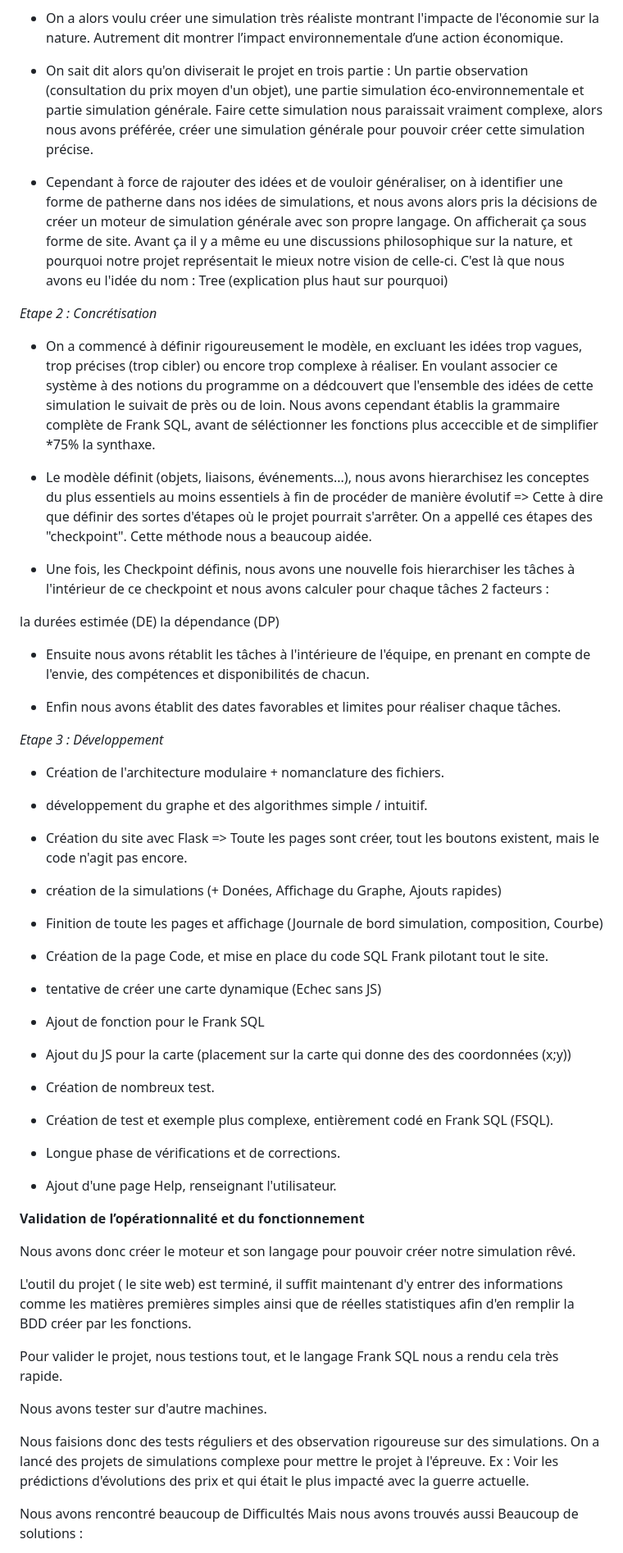
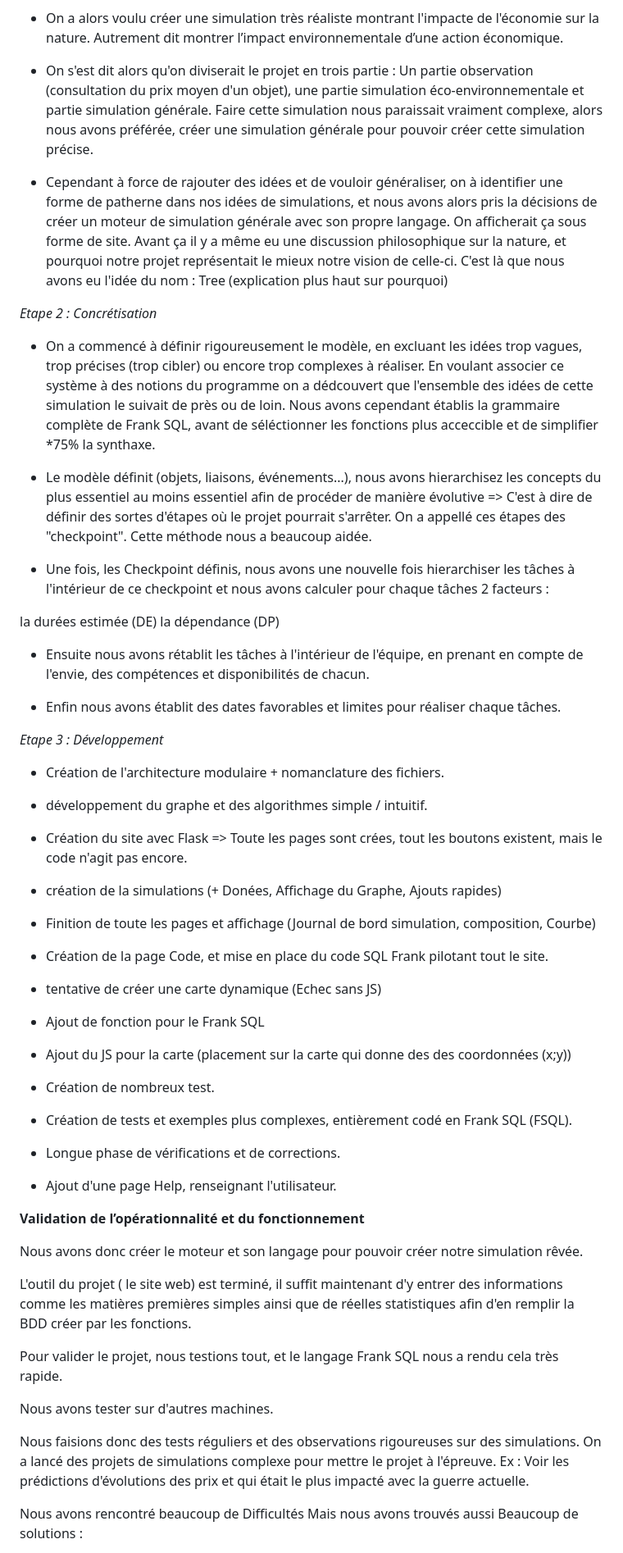
Before and after one commit to kyriusse/Projet_NSI_Nature, a Markdown page: Projet_TRNSI/Présentation.md, the part around one of its changes. Shown at 82% size. Rendered like a GitHub page.

```diff
--- a/Projet_TRNSI/Présentation.md
+++ b/Projet_TRNSI/Présentation.md
@@ -68,23 +68,23 @@ Vers la fin on corrigeait / modifiait nos fichiers à la chaine alors, on connai
 
 - On a alors voulu créer une simulation très réaliste montrant l'impacte de l'économie sur la nature. Autrement dit montrer l’impact environnementale d’une action économique.
 
-- On sait dit alors qu'on diviserait le projet en trois partie : Un partie observation (consultation du prix moyen d'un objet), une partie simulation éco-environnementale et partie simulation générale. Faire cette simulation nous paraissait vraiment complexe, alors nous avons préférée, créer une simulation générale pour pouvoir créer cette simulation précise.
+- On s'est dit alors qu'on diviserait le projet en trois partie : Un partie observation (consultation du prix moyen d'un objet), une partie simulation éco-environnementale et partie simulation générale. Faire cette simulation nous paraissait vraiment complexe, alors nous avons préférée, créer une simulation générale pour pouvoir créer cette simulation précise.
 
-- Cependant à force de rajouter des idées et de vouloir généraliser, on à identifier une forme de patherne dans nos idées de simulations, et nous avons alors pris la décisions de créer un moteur de simulation générale avec son propre langage. On afficherait ça sous forme de site. Avant ça il y a même eu une discussions philosophique sur la nature, et pourquoi notre projet représentait le mieux notre vision de celle-ci. C'est là que nous avons eu l'idée du nom : Tree (explication plus haut sur pourquoi)
+- Cependant à force de rajouter des idées et de vouloir généraliser, on à identifier une forme de patherne dans nos idées de simulations, et nous avons alors pris la décisions de créer un moteur de simulation générale avec son propre langage. On afficherait ça sous forme de site. Avant ça il y a même eu une discussion philosophique sur la nature, et pourquoi notre projet représentait le mieux notre vision de celle-ci. C'est là que nous avons eu l'idée du nom : Tree (explication plus haut sur pourquoi)
 
 *Etape 2 : Concrétisation*
 
-- On a commencé à définir rigoureusement le modèle, en excluant les idées trop vagues, trop précises (trop cibler) ou encore trop complexe à réaliser.
+- On a commencé à définir rigoureusement le modèle, en excluant les idées trop vagues, trop précises (trop cibler) ou encore trop complexes à réaliser.
 En voulant associer ce système à des notions du programme on a dédcouvert que l'ensemble des idées de cette simulation le suivait de près ou de loin. Nous avons cependant établis la grammaire complète de Frank SQL, avant de séléctionner les fonctions plus acceccible et de simplifier *75% la synthaxe.
 
-- Le modèle définit (objets, liaisons, événements...), nous avons hierarchisez les conceptes du plus essentiels au moins essentiels à fin de procéder de manière évolutif => Cette à dire que définir des sortes d'étapes où le projet pourrait s'arrêter. On a appellé ces étapes des "checkpoint". Cette méthode nous a beaucoup aidée.
+- Le modèle définit (objets, liaisons, événements...), nous avons hierarchisez les concepts du plus essentiel au moins essentiel afin de procéder de manière évolutive => C'est à dire de définir des sortes d'étapes où le projet pourrait s'arrêter. On a appellé ces étapes des "checkpoint". Cette méthode nous a beaucoup aidée.
 
 - Une fois, les Checkpoint définis, nous avons une nouvelle fois hierarchiser les tâches à l'intérieur de ce checkpoint et nous avons calculer pour chaque tâches 2 facteurs :
 
 la durées estimée (DE)
 la dépendance (DP)
 
-- Ensuite nous avons rétablit les tâches à l'intérieure de l'équipe, en prenant en compte de l'envie, des compétences et disponibilités de chacun.
+- Ensuite nous avons rétablit les tâches à l'intérieur de l'équipe, en prenant en compte de l'envie, des compétences et disponibilités de chacun.
 
 - Enfin nous avons établit des dates favorables et limites pour réaliser chaque tâches.
 
@@ -94,11 +94,11 @@ la dépendance (DP)
 
 - développement du graphe et des algorithmes simple / intuitif.
 
-- Création du site avec Flask => Toute les pages sont créer, tout les boutons existent, mais le code n'agit pas encore.
+- Création du site avec Flask => Toute les pages sont crées, tout les boutons existent, mais le code n'agit pas encore.
 
 - création de la simulations (+ Donées, Affichage du Graphe, Ajouts rapides)
 
-- Finition de toute les pages et affichage (Journale de bord simulation, composition, Courbe)
+- Finition de toute les pages et affichage (Journal de bord simulation, composition, Courbe)
 
 - Création de la page Code, et mise en place du code SQL Frank pilotant tout le site.
 
@@ -110,7 +110,7 @@ la dépendance (DP)
 
 - Création de nombreux test.
 
-- Création de test et exemple plus complexe, entièrement codé en Frank SQL (FSQL).
+- Création de tests et exemples plus complexes, entièrement codé en Frank SQL (FSQL).
 
 - Longue phase de vérifications et de corrections.
 
@@ -120,15 +120,15 @@ la dépendance (DP)
 
 **Validation de l’opérationnalité et du fonctionnement**
 
-Nous avons donc créer le moteur et son langage pour pouvoir créer notre simulation rêvé.
+Nous avons donc créer le moteur et son langage pour pouvoir créer notre simulation rêvée.
 
 L'outil du projet ( le site web) est terminé, il suffit maintenant d'y entrer des informations comme les matières premières simples ainsi que de réelles statistiques afin d'en remplir la BDD créer par les fonctions.
 
 Pour valider le projet, nous testions tout, et le langage Frank SQL nous a rendu cela très rapide.
 
-Nous avons tester sur d'autre machines.
+Nous avons tester sur d'autres machines.
 
-Nous faisions donc des tests réguliers et des observation rigoureuse sur des simulations. On a lancé des projets de simulations complexe pour mettre le projet à l'épreuve.
+Nous faisions donc des tests réguliers et des observations rigoureuses sur des simulations. On a lancé des projets de simulations complexe pour mettre le projet à l'épreuve.
     Ex : Voir les prédictions d'évolutions des prix et qui était le plus impacté avec la guerre actuelle.
 
 Nous avons rencontré beaucoup de Difficultés Mais nous avons trouvés aussi Beaucoup de solutions :
```
Also changed, not shown: other parts of Projet_TRNSI/Présentation.md (+17 -17 lines).
